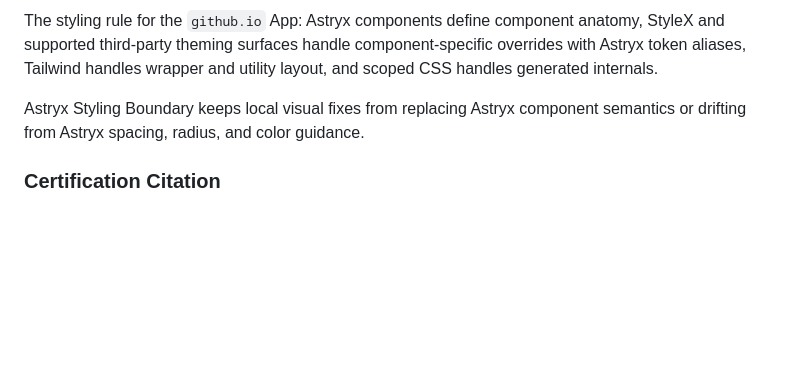
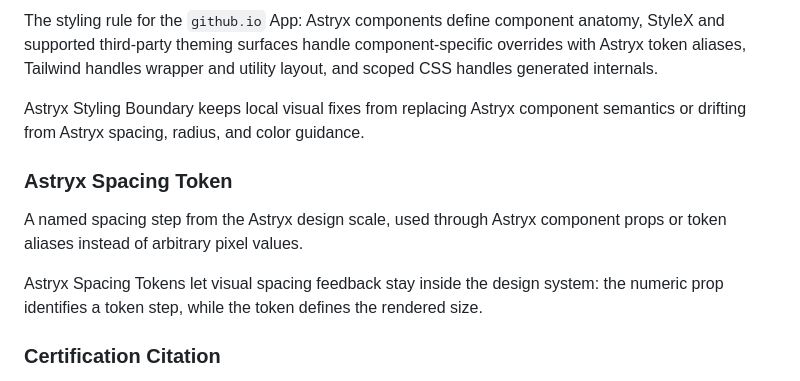
Before and after one commit to benkim0414/benkim0414, a Markdown page: CONCEPTS.md, the part around the change. GitHub-like rendering; blank space fills up the shorter version.

Commit message:
docs(github.io): document Astryx gap token spacing

```diff
--- a/CONCEPTS.md
+++ b/CONCEPTS.md
@@ -42,6 +42,12 @@ The styling rule for the `github.io` App: Astryx components define component ana
 
 Astryx Styling Boundary keeps local visual fixes from replacing Astryx component semantics or drifting from Astryx spacing, radius, and color guidance.
 
+### Astryx Spacing Token
+
+A named spacing step from the Astryx design scale, used through Astryx component props or token aliases instead of arbitrary pixel values.
+
+Astryx Spacing Tokens let visual spacing feedback stay inside the design system: the numeric prop identifies a token step, while the token defines the rendered size.
+
 ### Certification Citation
 
 A reusable certification link presentation that uses Astryx Citation styling while deriving status and visual accents from the certification's linked skills.
```
Also changed, not shown: 1 other file.
